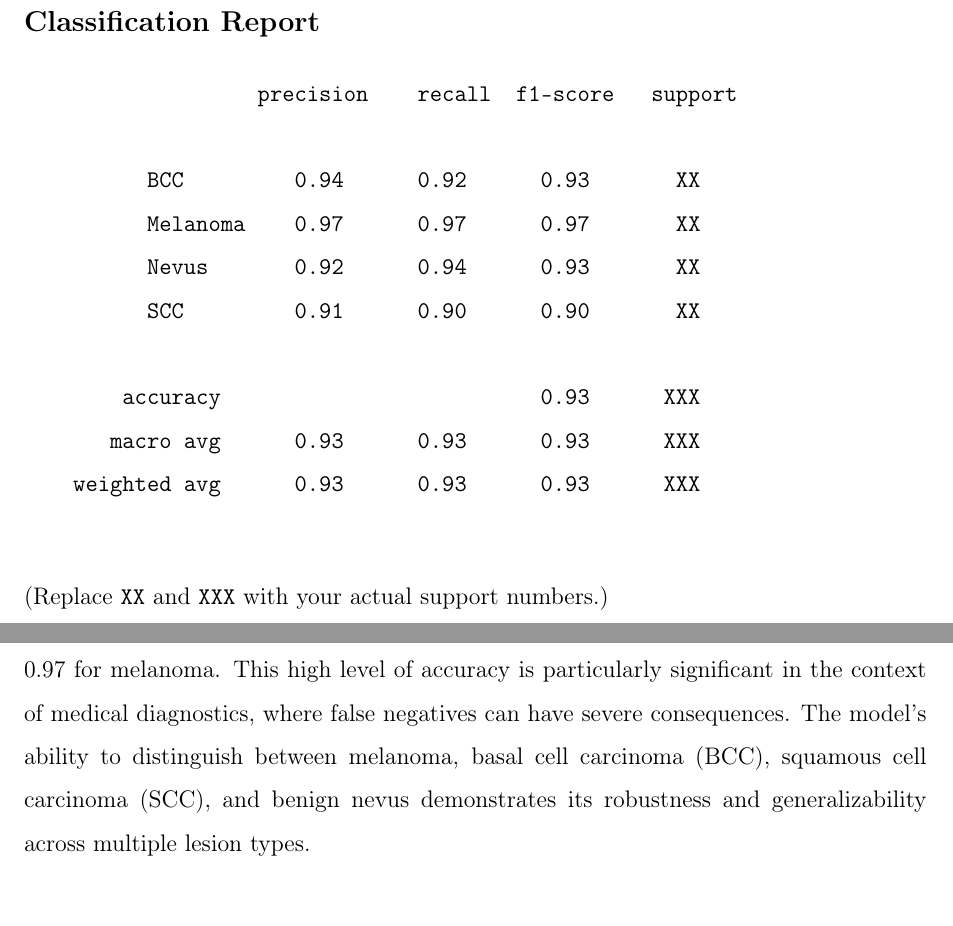
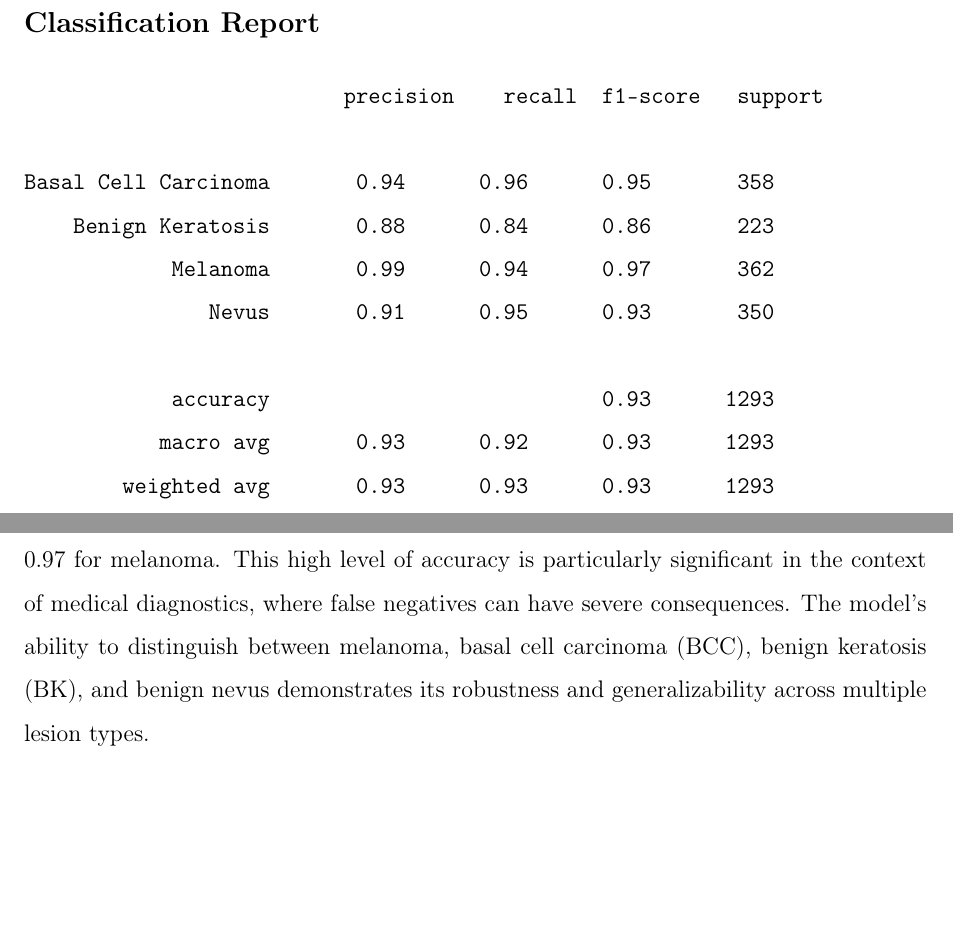
Before and after one commit to khalilelamraoui/Rapport_PFE_Latex, a LaTeX thesis (main.tex): two parts of pages 28 and 35 of 45 before the commit and two parts of pages 27 and 34 of 44 after it, joined at a grey line, cut so that both start at the same text, the shorter picture padded with empty space. Compiled offline with pdfLaTeX.

Commit message:
fixed issues

```diff
--- a/main.tex
+++ b/main.tex
@@ -149,7 +149,7 @@
     \textbf{\huge Abstract}
 \end{center}
 
-    In the field of dermatological imaging, the accurate classification of skin lesions is a critical task that significantly impacts early diagnosis and treatment planning for skin cancer. This report presents a comprehensive exploration of deep learning techniques, specifically focusing on the application of the YOLOv8 framework for skin lesion classification using dermoscopic images. By leveraging the real-time processing capabilities of the YOLO architecture and advanced class-balancing techniques, this work achieves high levels of accuracy in classifying melanoma, basal cell carcinoma (BCC), squamous cell carcinoma (SCC), and benign nevus.
+    In the field of dermatological imaging, the accurate classification of skin lesions is a critical task that significantly impacts early diagnosis and treatment planning for skin cancer. This report presents a comprehensive exploration of deep learning techniques, specifically focusing on the application of the YOLOv8 framework for skin lesion classification using dermoscopic images. By leveraging the real-time processing capabilities of the YOLO architecture and advanced class-balancing techniques, this work achieves high levels of accuracy in classifying melanoma, basal cell carcinoma (BCC), benign keratosis (BK), and benign nevus.
 
     The proposed model was assessed using standard evaluation metrics including accuracy, precision, recall, and F1-score, demonstrating exceptional performance with 93.35\% overall accuracy and class-specific F1-scores up to 0.97 for melanoma classification. Implemented as a standalone desktop application using Tkinter, it provides dermatologists with an intuitive graphical interface for local image analysis without requiring internet connectivity or cloud dependencies. This offline capability ensures patient data privacy compliance while enabling efficient lesion classification in resource-limited settings.
 
@@ -182,4 +186,3 @@
-\textbf{SCC}     & Squamous Cell Carcinoma \\
 \textbf{CNN}     & Convolutional Neural Network \\
 \textbf{CV}      & Computer Vision \\
 \textbf{GUI}     & Graphical User Interface \\
@@ -300,7 +304,7 @@
     In medical imaging projects such as skin cancer diagnosis, classification tasks are essential for:
     \begin{itemize}
         \item \textbf{Binary Classification:} Distinguishing between two classes, such as malignant vs. benign lesions.
-        \item \textbf{Multi-Class Classification:} Identifying specific subtypes of skin cancer (e.g., melanoma, basal cell carcinoma, squamous cell carcinoma, nevus)~\cite{dl6}.
+        \item \textbf{Multi-Class Classification:} Identifying specific subtypes of skin cancer (e.g., melanoma, basal cell carcinoma, benign keratosis, nevus)~\cite{dl6}.
     \end{itemize}
 
     \subsection*{Performance Metrics}
@@ -490,7 +494,7 @@
     YOLOv8 is the latest evolution in the YOLO (You Only Look Once) family, designed for high-performance image classification and detection tasks. It features a unified architecture that supports classification, detection, and segmentation, with improvements in speed, accuracy, and flexibility. YOLOv8 leverages advanced neural network design, efficient data loading, and transfer learning, making it suitable for medical imaging applications where both accuracy and inference speed are critical~\cite{ultralytics23}. The model is easy to deploy and supports export to multiple formats (ONNX, TensorRT, etc.), facilitating integration into various platforms.
 
     \section{Dataset}
-    The dataset used in this project was sourced from Roboflow\footnote{\url{https://universe.roboflow.com/bigdata-xv5t7/skin-9nkfv}} and is based on the HAM10000 collection~\cite{intro5}. It contains dermoscopic images categorized into four classes: melanoma, basal cell carcinoma (BCC), squamous cell carcinoma (SCC), and benign nevus. The dataset was split into training, validation, and test sets, each organized into subfolders by class.
+    The dataset used in this project was sourced from Roboflow\footnote{\url{https://universe.roboflow.com/bigdata-xv5t7/skin-9nkfv}} and is based on the HAM10000 collection~\cite{intro5}. It contains dermoscopic images categorized into four classes: melanoma, basal cell carcinoma (BCC), benign keratosis (BK), and benign nevus. The dataset was split into training, validation, and test sets, each organized into subfolders by class.
 
     \textbf{Dataset Structure:}
     \begin{center}
@@ -593,18 +605,17 @@
 
     \subsection*{Classification Report}
     \begin{verbatim}
-                   precision    recall  f1-score   support
+                          precision    recall  f1-score   support
 
-          BCC         0.94      0.92      0.93       XX
-          Melanoma    0.97      0.97      0.97       XX
-          Nevus       0.92      0.94      0.93       XX
-          SCC         0.91      0.90      0.90       XX
+Basal Cell Carcinoma       0.94      0.96      0.95       358
+    Benign Keratosis       0.88      0.84      0.86       223
+            Melanoma       0.99      0.94      0.97       362
+               Nevus       0.91      0.95      0.93       350
 
-        accuracy                          0.93      XXX
-       macro avg      0.93      0.93      0.93      XXX
-    weighted avg      0.93      0.93      0.93      XXX
+            accuracy                           0.93      1293
+           macro avg       0.93      0.92      0.93      1293
+        weighted avg       0.93      0.93      0.93      1293
     \end{verbatim}
-    (Replace \texttt{XX} and \texttt{XXX} with your actual support numbers.)
 
     \subsection*{Confusion Matrix}
     \begin{center}
@@ -688,7 +699,7 @@
     The application of YOLOv8 for skin lesion classification in dermoscopic images has demonstrated several notable strengths, both in terms of technical performance and practical deployment:
 
         \subsection*{High Classification Accuracy}
-        The YOLOv8-based classifier achieved a test accuracy of 93.35\%, with an F1-score of 0.97 for melanoma. This high level of accuracy is particularly significant in the context of medical diagnostics, where false negatives can have severe consequences. The model’s ability to distinguish between melanoma, basal cell carcinoma (BCC), squamous cell carcinoma (SCC), and benign nevus demonstrates its robustness and generalizability across multiple lesion types.
+        The YOLOv8-based classifier achieved a test accuracy of 93.35\%, with an F1-score of 0.97 for melanoma. This high level of accuracy is particularly significant in the context of medical diagnostics, where false negatives can have severe consequences. The model’s ability to distinguish between melanoma, basal cell carcinoma (BCC), benign keratosis (BK), and benign nevus demonstrates its robustness and generalizability across multiple lesion types.
 
         \subsection*{Real-Time Inference and Efficiency}
         YOLOv8 is designed for real-time applications, and this project leveraged its efficient architecture to enable rapid inference. The model’s lightweight design and optimized computation allow for deployment on standard desktop hardware without the need for specialized GPUs in the inference phase. This is crucial for clinical environments where quick decision-making is essential.
```
Also changed, not shown: code/train.txt (added, +1 -0 lines), main.pdf, main.tex (22 more changed lines).
